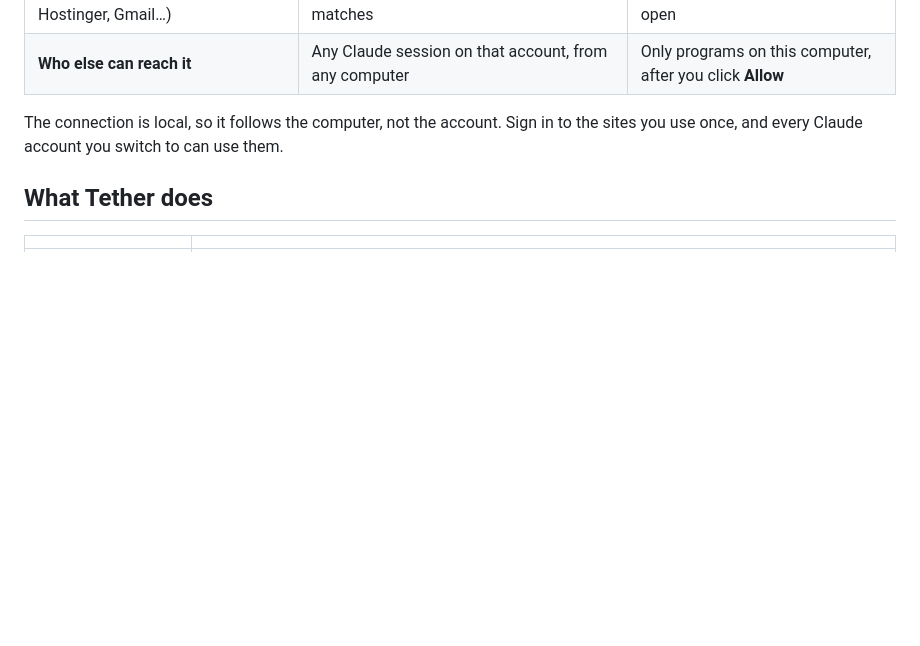
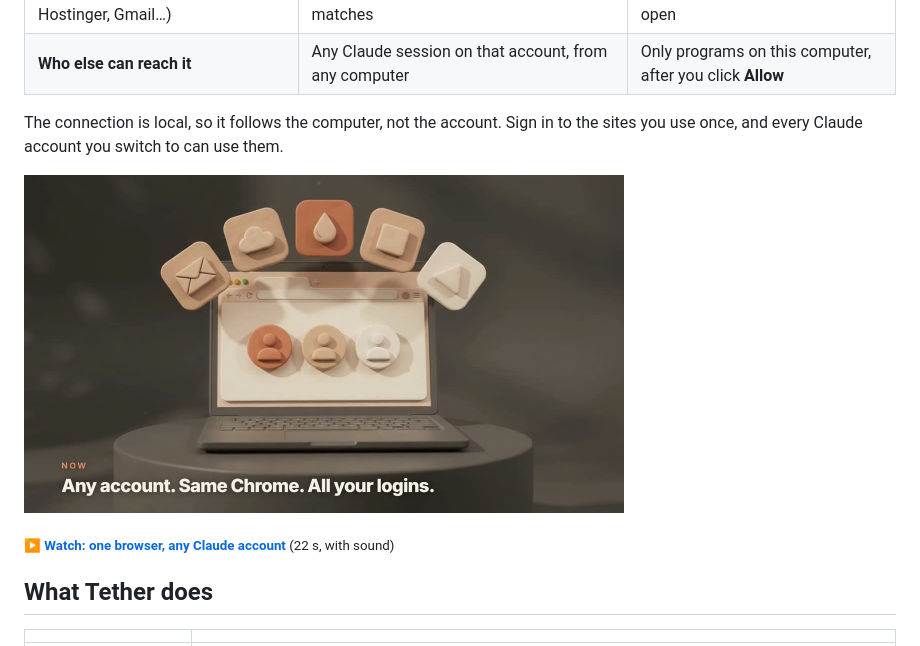
Before and after one commit to shakaibarsalan/tether, a Markdown page: README.md, the part around the change. GitHub-like rendering; pictures changed too: assets/any-account.jpg (added); blank space fills up the shorter version.

Commit message:
README: add the 'one browser, any Claude account' video

```diff
--- a/README.md
+++ b/README.md
@@ -48,6 +48,10 @@ Tying the browser to an account causes a second problem. If you use more than on
 | **Who else can reach it** | Any Claude session on that account, from any computer | Only programs on this computer, after you click **Allow** |
 
 The connection is local, so it follows the computer, not the account. Sign in to the sites you use once, and every Claude account you switch to can use them.
+
+<a href="video/any-account/tether-any-account.mp4"><img src="assets/any-account.jpg" width="600" alt="Short video: three Claude account badges go into the same Chrome on one laptop, and the logged-in tabs open above it."></a>
+
+<sub>▶ <a href="video/any-account/tether-any-account.mp4"><b>Watch: one browser, any Claude account</b></a> (22 s, with sound)</sub>
 
 ## What Tether does
 
```
Also changed, not shown: 1 other file.
